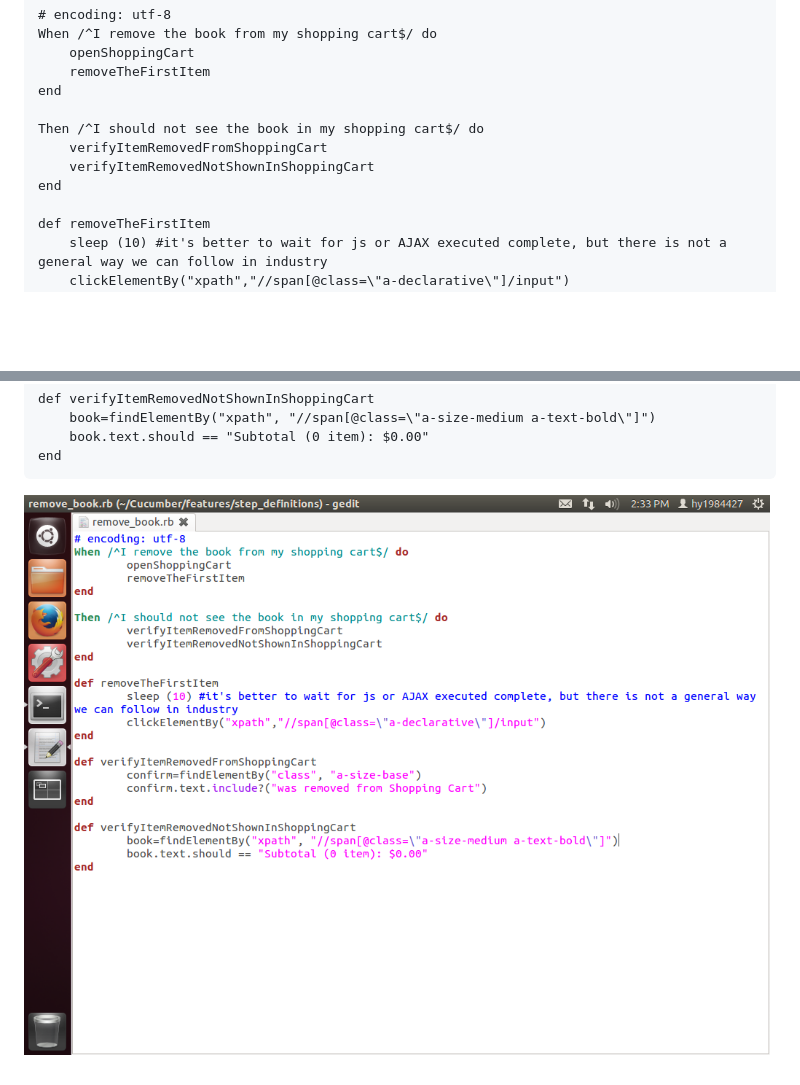
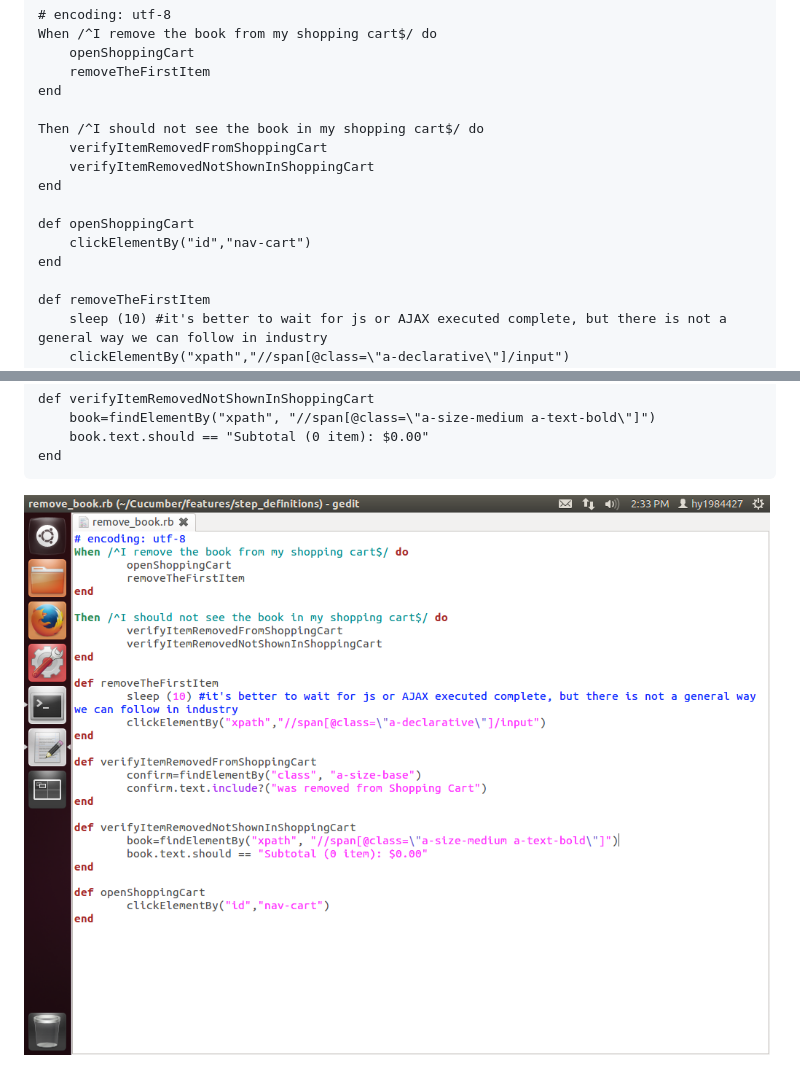
Before and after one commit to hy1984427/BDD-with-PageObject, a Markdown page: UseBDDInTheRealWorld/AddStepDefinitionsForRemovingBook.md, 2 parts joined by grey strips. GitHub-like rendering; pictures changed too: images/EditRemoveBookRB.png; blank space fills up the shorter version.

Commit message:
Correct one missing method.

```diff
--- a/UseBDDInTheRealWorld/AddStepDefinitionsForRemovingBook.md
+++ b/UseBDDInTheRealWorld/AddStepDefinitionsForRemovingBook.md
@@ -21,6 +21,10 @@ Then /^I should not see the book in my shopping cart$/ do
 	verifyItemRemovedNotShownInShoppingCart
 end
 
+def openShoppingCart
+    clickElementBy("id","nav-cart")
+end
+
 def removeTheFirstItem
 	sleep (10) #it's better to wait for js or AJAX executed complete, but there is not a general way we can follow in industry
 	clickElementBy("xpath","//span[@class=\"a-declarative\"]/input")
```
